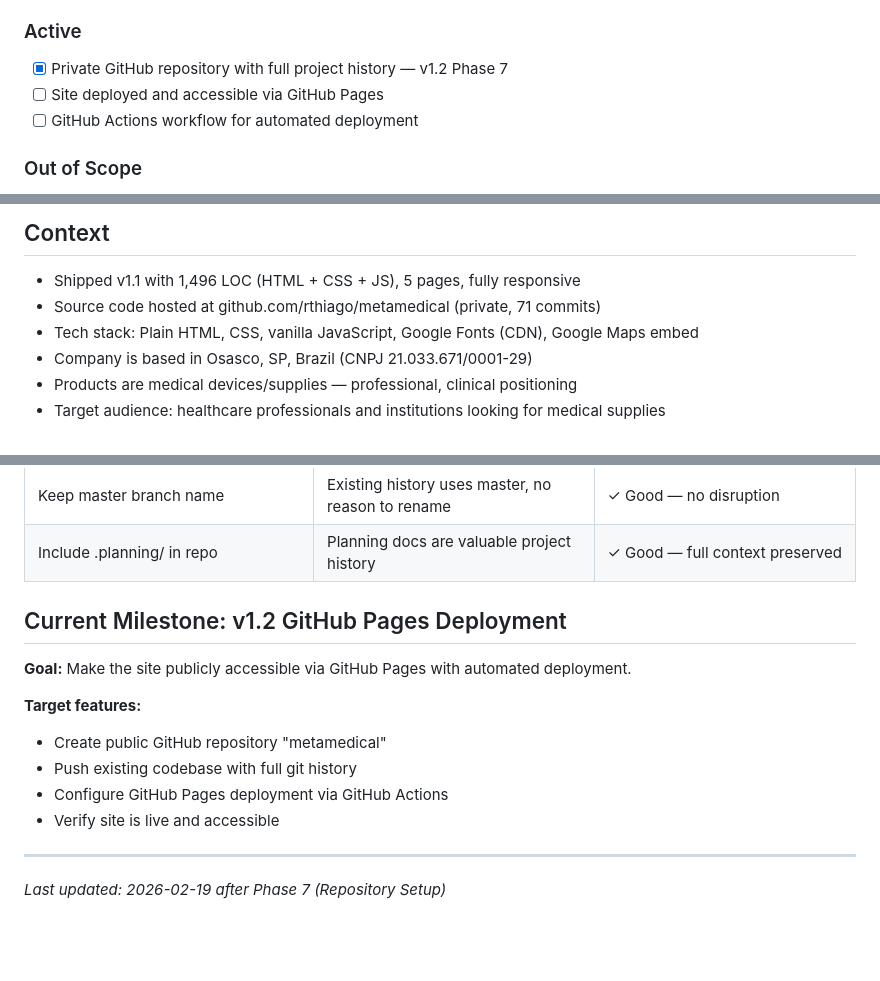
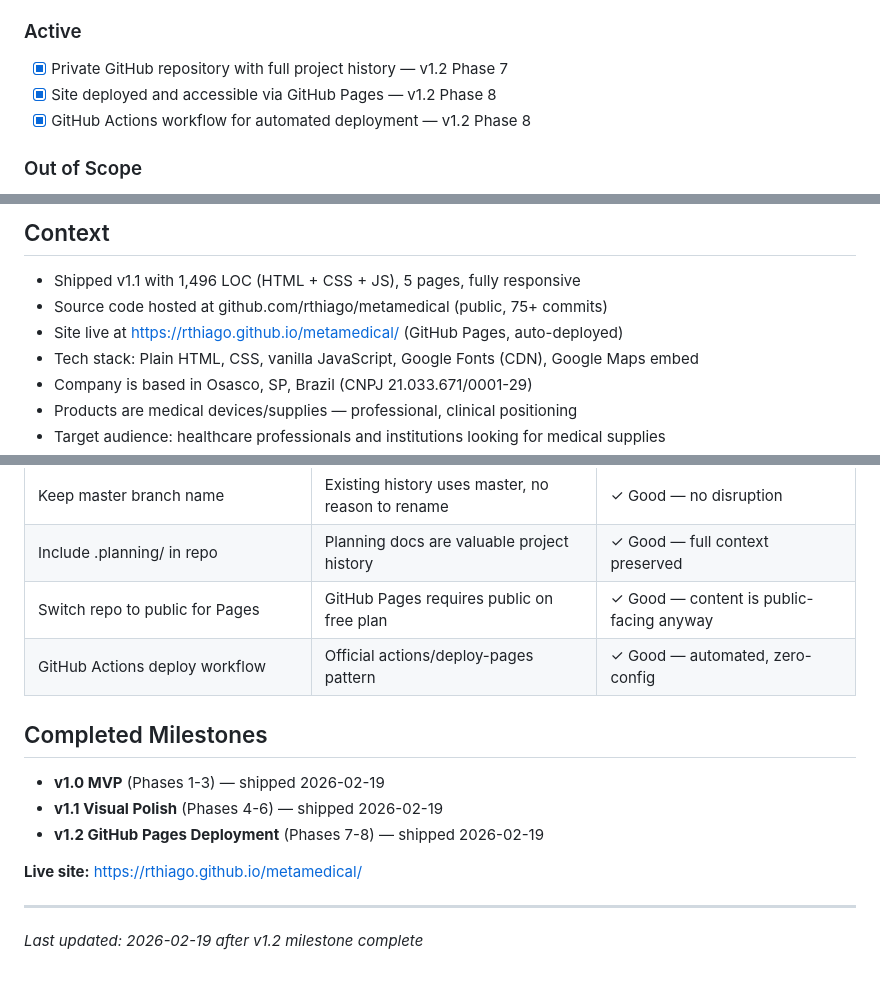
Before and after one commit to rthiago/metamedical, a Markdown page: .planning/PROJECT.md, 3 parts joined by grey strips. GitHub-like rendering; blank space fills up the shorter version.

Commit message:
docs: complete v1.2 GitHub Pages Deployment milestone

```diff
--- a/.planning/PROJECT.md
+++ b/.planning/PROJECT.md
@@ -36,8 +36,8 @@ Visitors immediately understand what MetaMedical does and can find product infor
 ### Active
 
 - [x] Private GitHub repository with full project history — v1.2 Phase 7
-- [ ] Site deployed and accessible via GitHub Pages
-- [ ] GitHub Actions workflow for automated deployment
+- [x] Site deployed and accessible via GitHub Pages — v1.2 Phase 8
+- [x] GitHub Actions workflow for automated deployment — v1.2 Phase 8
 
 ### Out of Scope
 
@@ -55,7 +55,8 @@ Visitors immediately understand what MetaMedical does and can find product infor
 ## Context
 
 - Shipped v1.1 with 1,496 LOC (HTML + CSS + JS), 5 pages, fully responsive
-- Source code hosted at github.com/rthiago/metamedical (private, 71 commits)
+- Source code hosted at github.com/rthiago/metamedical (public, 75+ commits)
+- Site live at https://rthiago.github.io/metamedical/ (GitHub Pages, auto-deployed)
 - Tech stack: Plain HTML, CSS, vanilla JavaScript, Google Fonts (CDN), Google Maps embed
 - Company is based in Osasco, SP, Brazil (CNPJ 21.033.671/0001-29)
 - Products are medical devices/supplies — professional, clinical positioning
@@ -94,16 +95,16 @@ Visitors immediately understand what MetaMedical does and can find product infor
 | Private GitHub repository | No public exposure needed; can switch to public later | ✓ Good — privacy maintained |
 | Keep master branch name | Existing history uses master, no reason to rename | ✓ Good — no disruption |
 | Include .planning/ in repo | Planning docs are valuable project history | ✓ Good — full context preserved |
+| Switch repo to public for Pages | GitHub Pages requires public on free plan | ✓ Good — content is public-facing anyway |
+| GitHub Actions deploy workflow | Official actions/deploy-pages pattern | ✓ Good — automated, zero-config |
 
-## Current Milestone: v1.2 GitHub Pages Deployment
+## Completed Milestones
 
-**Goal:** Make the site publicly accessible via GitHub Pages with automated deployment.
+- **v1.0 MVP** (Phases 1-3) — shipped 2026-02-19
+- **v1.1 Visual Polish** (Phases 4-6) — shipped 2026-02-19
+- **v1.2 GitHub Pages Deployment** (Phases 7-8) — shipped 2026-02-19
 
-**Target features:**
-- Create public GitHub repository "metamedical"
-- Push existing codebase with full git history
-- Configure GitHub Pages deployment via GitHub Actions
-- Verify site is live and accessible
+**Live site:** https://rthiago.github.io/metamedical/
 
 ---
-*Last updated: 2026-02-19 after Phase 7 (Repository Setup)*
+*Last updated: 2026-02-19 after v1.2 milestone complete*
```
Also changed, not shown: .planning/ROADMAP.md (+2 -2 lines).
